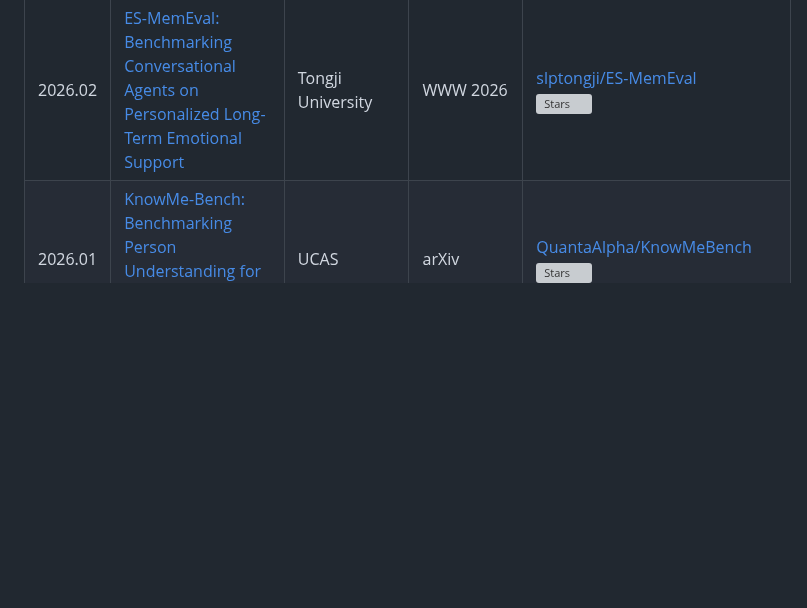
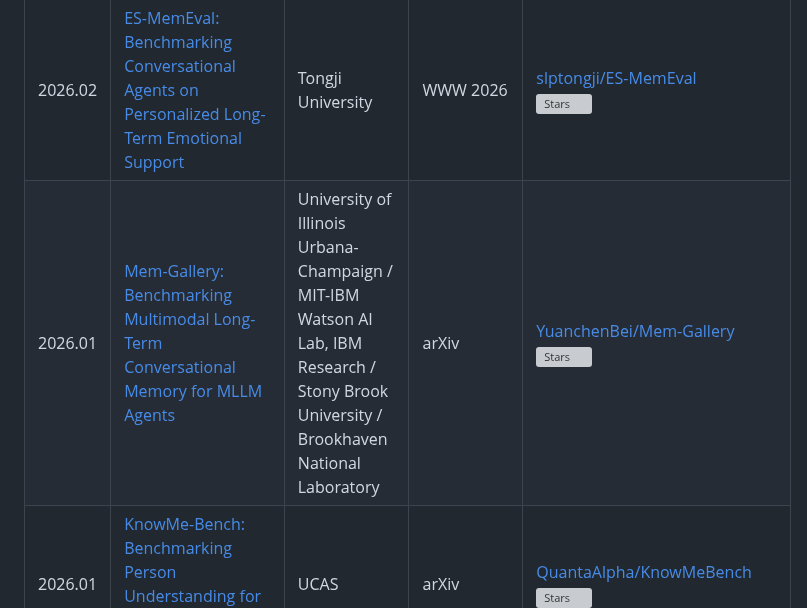
Before and after one commit to Clare-Nie/Awesome-Personalization-in-MLLMs, a Markdown page: README.md, the part around the change. Rendered like a GitHub page; blank space fills up the shorter version; grey boxes are pictures that could not be loaded.

Commit message:
Add Mem-Gallery benchmark

```diff
--- a/README.md
+++ b/README.md
@@ -193,6 +193,7 @@ This repository tracks papers, benchmarks, datasets, and systems around four con
 | 2026.03 | [LifeBench: A Benchmark for Long-Horizon Multi-Source Memory](https://arxiv.org/abs/2603.03781) | Nanjing University / Huawei Technologies | arXiv | [1754955896/LifeBench](https://github.com/1754955896/LifeBench) <br> ![Stars](https://img.shields.io/github/stars/1754955896/LifeBench?style=flat-square&logo=github) |
 | 2026.03 | [According to Me: Long-Term Personalized Referential Memory QA](https://arxiv.org/abs/2603.01990) | University of Cambridge / Independent Researcher | arXiv | [JingbiaoMei/ATM-Bench](https://github.com/JingbiaoMei/ATM-Bench) <br> ![Stars](https://img.shields.io/github/stars/JingbiaoMei/ATM-Bench?style=flat-square&logo=github) |
 | 2026.02 | [ES-MemEval: Benchmarking Conversational Agents on Personalized Long-Term Emotional Support](https://arxiv.org/abs/2602.01885) | Tongji University | WWW 2026 | [slptongji/ES-MemEval](https://github.com/slptongji/ES-MemEval) <br> ![Stars](https://img.shields.io/github/stars/slptongji/ES-MemEval?style=flat-square&logo=github) |
+| 2026.01 | [Mem-Gallery: Benchmarking Multimodal Long-Term Conversational Memory for MLLM Agents](https://arxiv.org/abs/2601.03515) | University of Illinois Urbana-Champaign / MIT-IBM Watson AI Lab, IBM Research / Stony Brook University / Brookhaven National Laboratory | arXiv | [YuanchenBei/Mem-Gallery](https://github.com/YuanchenBei/Mem-Gallery) <br> ![Stars](https://img.shields.io/github/stars/YuanchenBei/Mem-Gallery?style=flat-square&logo=github) |
 | 2026.01 | [KnowMe-Bench: Benchmarking Person Understanding for Lifelong Digital Companions](https://arxiv.org/abs/2601.04745) | UCAS | arXiv | [QuantaAlpha/KnowMeBench](https://github.com/QuantaAlpha/KnowMeBench) <br> ![Stars](https://img.shields.io/github/stars/QuantaAlpha/KnowMeBench?style=flat-square&logo=github) |
 | 2025.12 | [PERSONAMEM-V2: Towards Personalized Intelligence via Learning Implicit User Personas and Agentic Memory](https://arxiv.org/abs/2512.06688) | University of Pennsylvania | arXiv | [bowen-upenn/PersonaMem-v2](https://github.com/bowen-upenn/PersonaMem-v2) <br> ![Stars](https://img.shields.io/github/stars/bowen-upenn/PersonaMem-v2?style=flat-square&logo=github) |
 | 2025.06 | [PersonaFeedback: A Large-scale Human-annotated Benchmark For Personalization](https://arxiv.org/abs/2506.12915) | UESTC / OPPO | arXiv | - |
```
Also changed, not shown: README_zh.md (+1 -0 lines).
